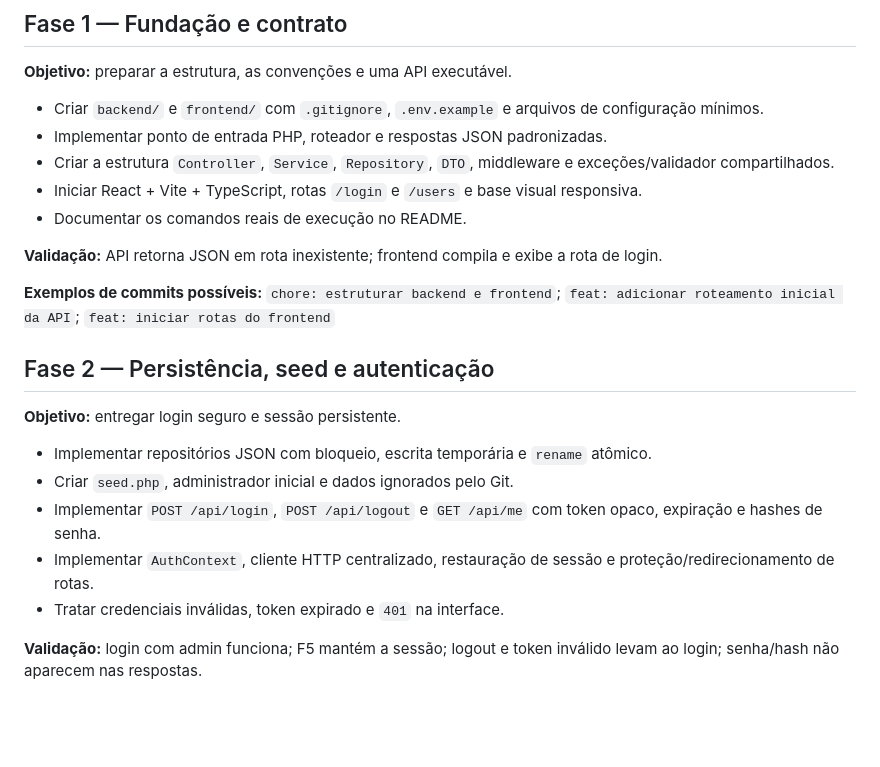
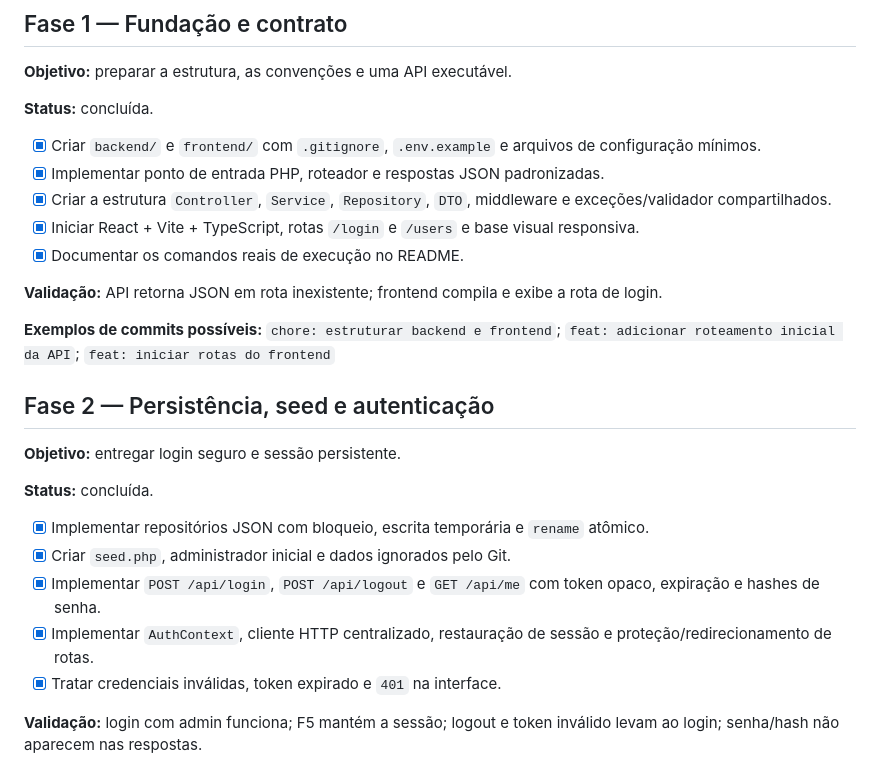
Before and after one commit to PedroFortaleza/user-management-react-php, a Markdown page: ROADMAP.md, the part around the change. Drawn GitHub-style; blank space fills up the shorter version.

```diff
--- a/ROADMAP.md
+++ b/ROADMAP.md
@@ -10,11 +10,13 @@ O merge de `develop` para `main` não é automático e só deve ser realizado qu
 
 **Objetivo:** preparar a estrutura, as convenções e uma API executável.
 
-- Criar `backend/` e `frontend/` com `.gitignore`, `.env.example` e arquivos de configuração mínimos.
-- Implementar ponto de entrada PHP, roteador e respostas JSON padronizadas.
-- Criar a estrutura `Controller`, `Service`, `Repository`, `DTO`, middleware e exceções/validador compartilhados.
-- Iniciar React + Vite + TypeScript, rotas `/login` e `/users` e base visual responsiva.
-- Documentar os comandos reais de execução no README.
+**Status:** concluída.
+
+- [x] Criar `backend/` e `frontend/` com `.gitignore`, `.env.example` e arquivos de configuração mínimos.
+- [x] Implementar ponto de entrada PHP, roteador e respostas JSON padronizadas.
+- [x] Criar a estrutura `Controller`, `Service`, `Repository`, `DTO`, middleware e exceções/validador compartilhados.
+- [x] Iniciar React + Vite + TypeScript, rotas `/login` e `/users` e base visual responsiva.
+- [x] Documentar os comandos reais de execução no README.
 
 **Validação:** API retorna JSON em rota inexistente; frontend compila e exibe a rota de login.
 
@@ -24,11 +26,13 @@ O merge de `develop` para `main` não é automático e só deve ser realizado qu
 
 **Objetivo:** entregar login seguro e sessão persistente.
 
-- Implementar repositórios JSON com bloqueio, escrita temporária e `rename` atômico.
-- Criar `seed.php`, administrador inicial e dados ignorados pelo Git.
-- Implementar `POST /api/login`, `POST /api/logout` e `GET /api/me` com token opaco, expiração e hashes de senha.
-- Implementar `AuthContext`, cliente HTTP centralizado, restauração de sessão e proteção/redirecionamento de rotas.
-- Tratar credenciais inválidas, token expirado e `401` na interface.
+**Status:** concluída.
+
+- [x] Implementar repositórios JSON com bloqueio, escrita temporária e `rename` atômico.
+- [x] Criar `seed.php`, administrador inicial e dados ignorados pelo Git.
+- [x] Implementar `POST /api/login`, `POST /api/logout` e `GET /api/me` com token opaco, expiração e hashes de senha.
+- [x] Implementar `AuthContext`, cliente HTTP centralizado, restauração de sessão e proteção/redirecionamento de rotas.
+- [x] Tratar credenciais inválidas, token expirado e `401` na interface.
 
 **Validação:** login com admin funciona; F5 mantém a sessão; logout e token inválido levam ao login; senha/hash não aparecem nas respostas.
 
```
Also changed, not shown: README.md (+15 -10 lines).
